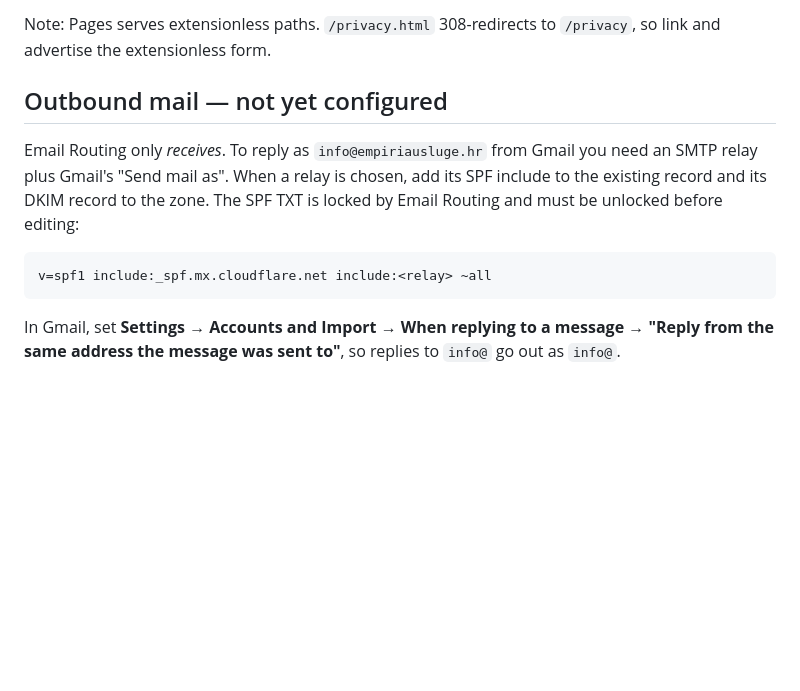
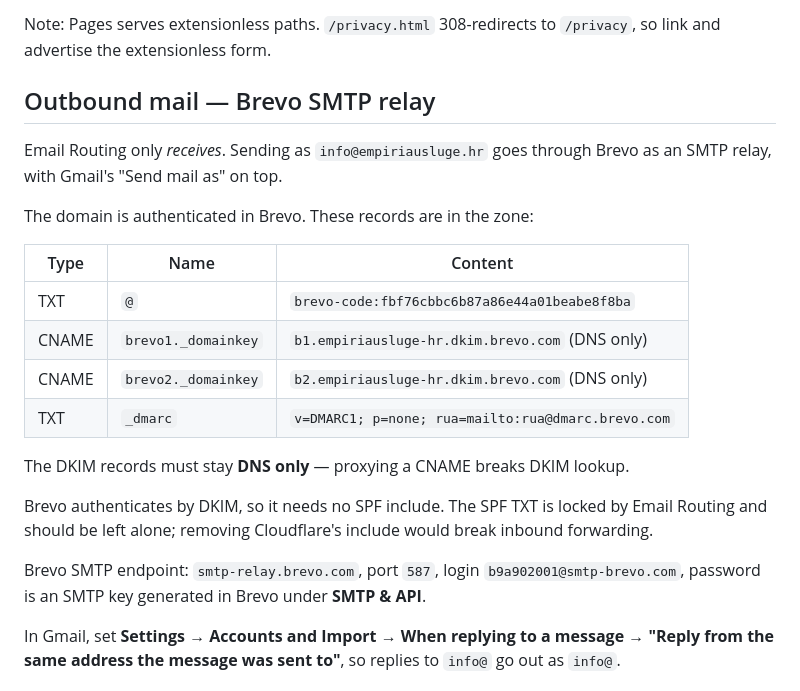
Before and after one commit to ibrica/empiria-site, a Markdown page: README.md, the part around the change. Drawn GitHub-style; blank space fills up the shorter version.

Commit message:
Record the Brevo sending setup in the README
The domain is authenticated with Brevo as an SMTP relay for outbound
mail. Document the four DNS records, the SMTP endpoint, and the two
constraints that are easy to get wrong later: the DKIM CNAMEs must stay
unproxied, and the SPF record belongs to Email Routing and must keep
Cloudflare's include or inbound forwarding breaks.

Co-Authored-By: Claude Opus 5 <noreply@anthropic.com>

```diff
--- a/README.md
+++ b/README.md
@@ -49,14 +49,28 @@ Any push to `main` redeploys the site automatically.
 Note: Pages serves extensionless paths. `/privacy.html` 308-redirects to `/privacy`,
 so link and advertise the extensionless form.
 
-## Outbound mail — not yet configured
+## Outbound mail — Brevo SMTP relay
 
-Email Routing only *receives*. To reply as `info@empiriausluge.hr` from Gmail you need
-an SMTP relay plus Gmail's "Send mail as". When a relay is chosen, add its SPF include
-to the existing record and its DKIM record to the zone. The SPF TXT is locked by Email
-Routing and must be unlocked before editing:
+Email Routing only *receives*. Sending as `info@empiriausluge.hr` goes through Brevo
+as an SMTP relay, with Gmail's "Send mail as" on top.
 
-    v=spf1 include:_spf.mx.cloudflare.net include:<relay> ~all
+The domain is authenticated in Brevo. These records are in the zone:
+
+| Type | Name | Content |
+| --- | --- | --- |
+| TXT | `@` | `brevo-code:fbf76cbbc6b87a86e44a01beabe8f8ba` |
+| CNAME | `brevo1._domainkey` | `b1.empiriausluge-hr.dkim.brevo.com` (DNS only) |
+| CNAME | `brevo2._domainkey` | `b2.empiriausluge-hr.dkim.brevo.com` (DNS only) |
+| TXT | `_dmarc` | `v=DMARC1; p=none; rua=mailto:rua@dmarc.brevo.com` |
+
+The DKIM records must stay **DNS only** — proxying a CNAME breaks DKIM lookup.
+
+Brevo authenticates by DKIM, so it needs no SPF include. The SPF TXT is locked by
+Email Routing and should be left alone; removing Cloudflare's include would break
+inbound forwarding.
+
+Brevo SMTP endpoint: `smtp-relay.brevo.com`, port `587`, login `b9a902001@smtp-brevo.com`,
+password is an SMTP key generated in Brevo under **SMTP & API**.
 
 In Gmail, set **Settings → Accounts and Import → When replying to a message →
 "Reply from the same address the message was sent to"**, so replies to `info@` go out
```
